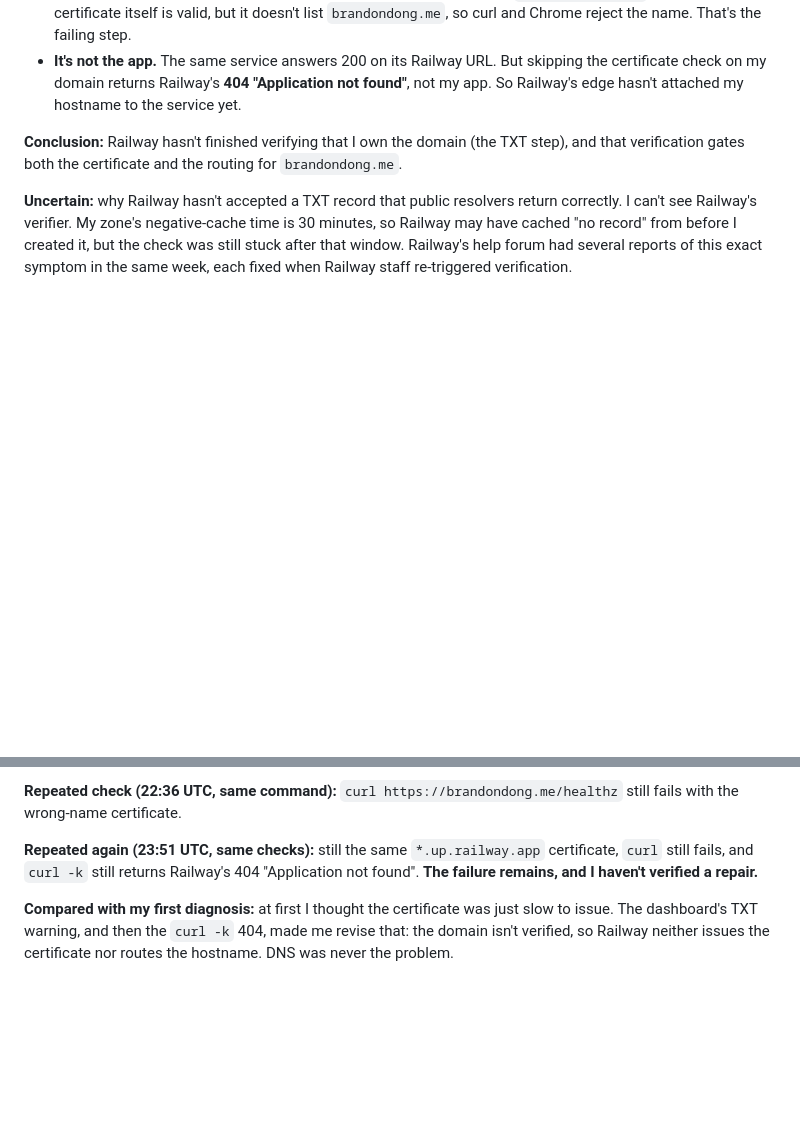
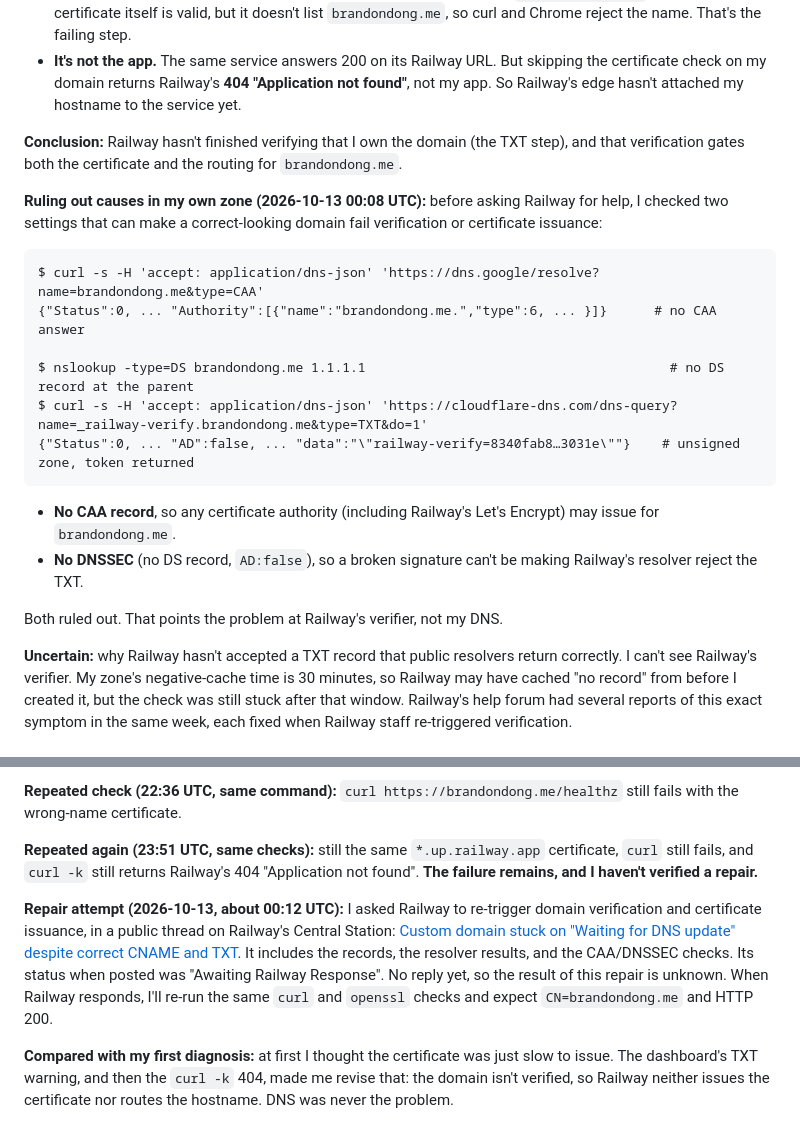
Before and after one commit to brandon-dong/career-platform, a Markdown page: docs/evidence/ex05.md, 2 parts joined by grey strips. Drawn GitHub-style; blank space fills up the shorter version.

Commit message:
docs: log Railway support request and CAA/DNSSEC checks in Ex05
Co-Authored-By: Claude Opus 5.5 <noreply@anthropic.com>

````diff
--- a/docs/evidence/ex05.md
+++ b/docs/evidence/ex05.md
@@ -58,6 +58,22 @@ $ curl -s https://career-platform-production-17c6.up.railway.app/healthz  ->  {"
 
 **Conclusion:** Railway hasn't finished verifying that I own the domain (the TXT step), and that verification gates both the certificate and the routing for `brandondong.me`.
 
+**Ruling out causes in my own zone (2026-10-13 00:08 UTC):** before asking Railway for help, I checked two settings that can make a correct-looking domain fail verification or certificate issuance:
+
+```text
+$ curl -s -H 'accept: application/dns-json' 'https://dns.google/resolve?name=brandondong.me&type=CAA'
+{"Status":0, ... "Authority":[{"name":"brandondong.me.","type":6, ... }]}      # no CAA answer
+
+$ nslookup -type=DS brandondong.me 1.1.1.1                                       # no DS record at the parent
+$ curl -s -H 'accept: application/dns-json' 'https://cloudflare-dns.com/dns-query?name=_railway-verify.brandondong.me&type=TXT&do=1'
+{"Status":0, ... "AD":false, ... "data":"\"railway-verify=8340fab8…3031e\""}    # unsigned zone, token returned
+```
+
+- **No CAA record**, so any certificate authority (including Railway's Let's Encrypt) may issue for `brandondong.me`.
+- **No DNSSEC** (no DS record, `AD:false`), so a broken signature can't be making Railway's resolver reject the TXT.
+
+Both ruled out. That points the problem at Railway's verifier, not my DNS.
+
 **Uncertain:** why Railway hasn't accepted a TXT record that public resolvers return correctly. I can't see Railway's verifier. My zone's negative-cache time is 30 minutes, so Railway may have cached "no record" from before I created it, but the check was still stuck after that window. Railway's help forum had several reports of this exact symptom in the same week, each fixed when Railway staff re-triggered verification.
 
 ## 4. Repair and repeated check
@@ -67,6 +83,8 @@ $ curl -s https://career-platform-production-17c6.up.railway.app/healthz  ->  {"
 **Repeated check (22:36 UTC, same command):** `curl https://brandondong.me/healthz` still fails with the wrong-name certificate.
 
 **Repeated again (23:51 UTC, same checks):** still the same `*.up.railway.app` certificate, `curl` still fails, and `curl -k` still returns Railway's 404 "Application not found". **The failure remains, and I haven't verified a repair.**
+
+**Repair attempt (2026-10-13, about 00:12 UTC):** I asked Railway to re-trigger domain verification and certificate issuance, in a public thread on Railway's Central Station: [Custom domain stuck on "Waiting for DNS update" despite correct CNAME and TXT](https://station.railway.com/questions/custom-domain-stuck-on-waiting-for-dns-9a6e930d). It includes the records, the resolver results, and the CAA/DNSSEC checks. Its status when posted was "Awaiting Railway Response". No reply yet, so the result of this repair is unknown. When Railway responds, I'll re-run the same `curl` and `openssl` checks and expect `CN=brandondong.me` and HTTP 200.
 
 **Compared with my first diagnosis:** at first I thought the certificate was just slow to issue. The dashboard's TXT warning, and then the `curl -k` 404, made me revise that: the domain isn't verified, so Railway neither issues the certificate nor routes the hostname. DNS was never the problem.
 
````
